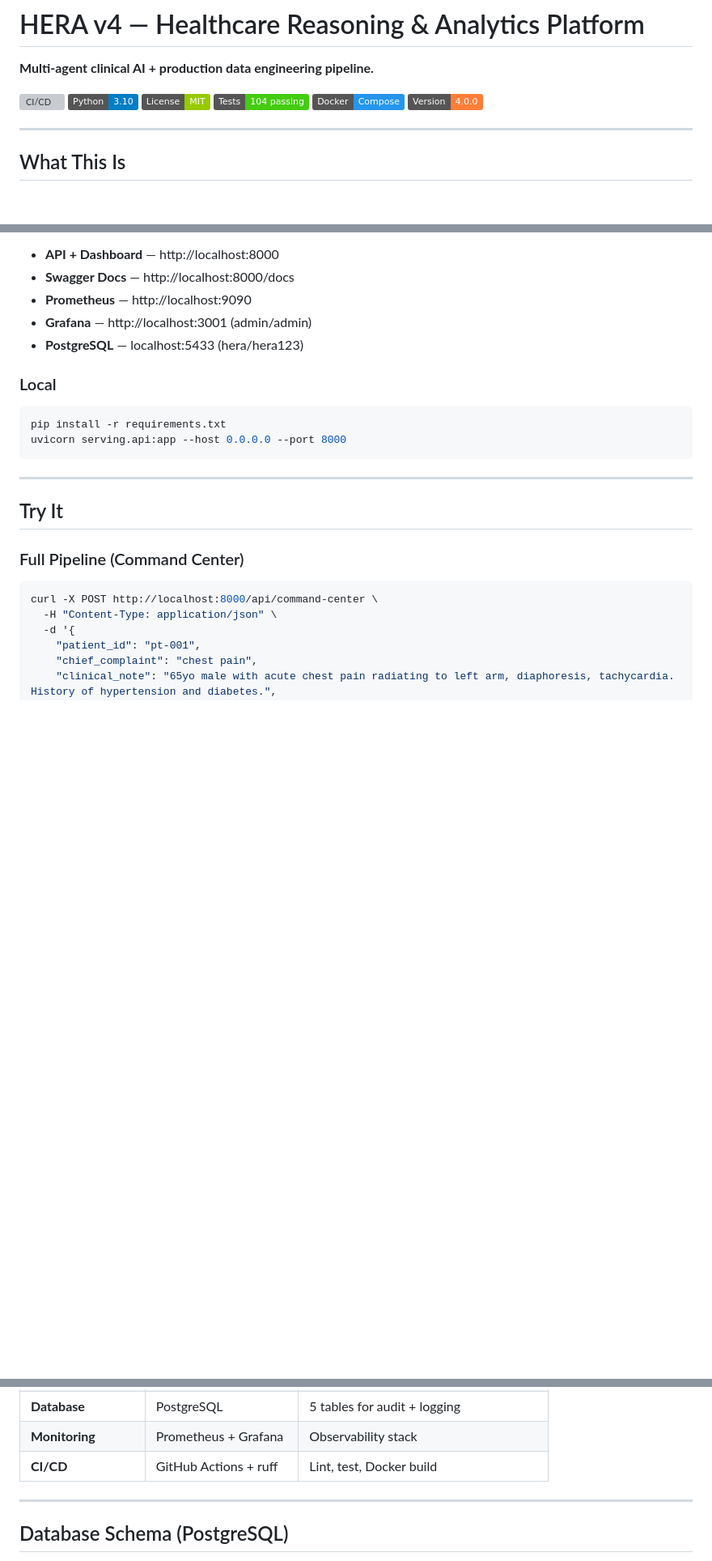
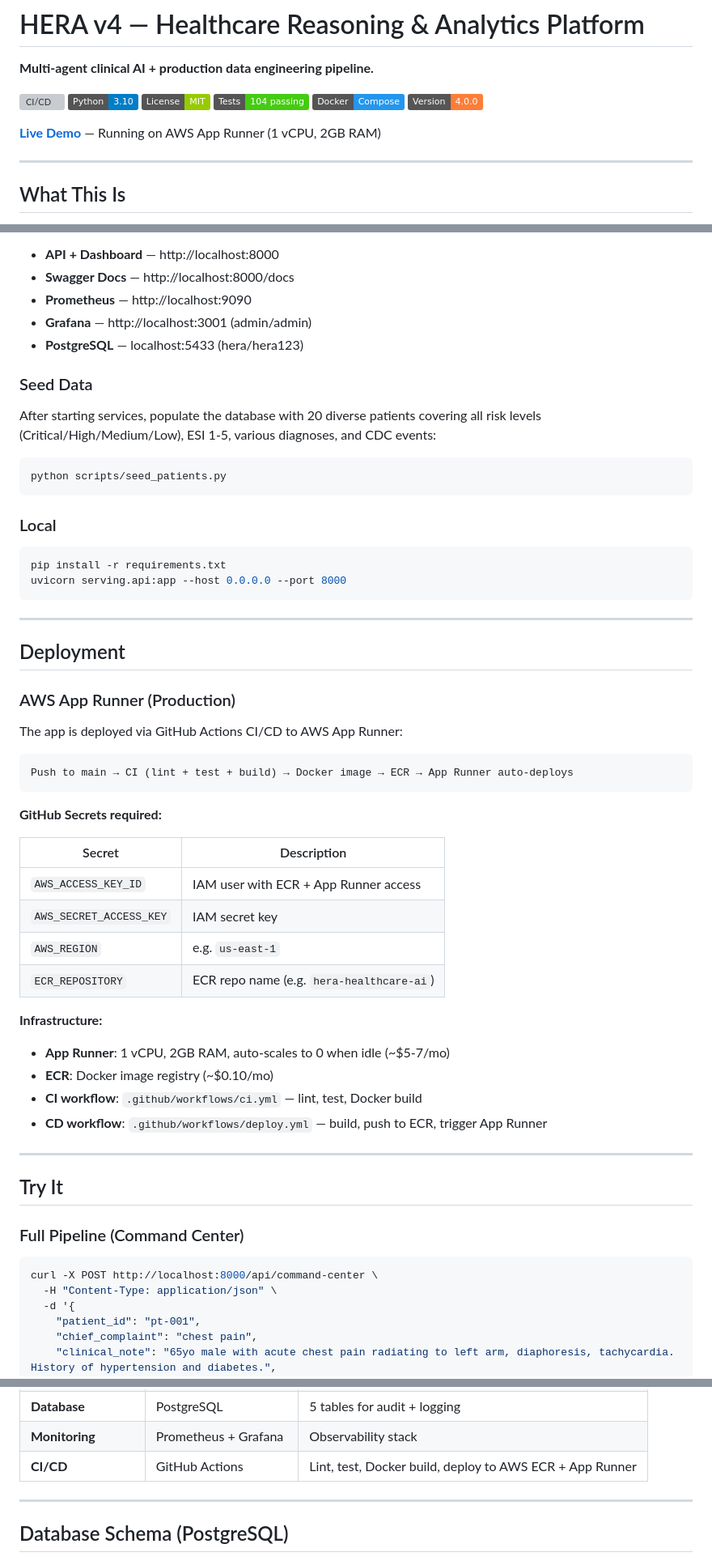
Before and after one commit to Nerdboss-stm/hera-healthcare-ai, a Markdown page: README.md, 3 parts joined by grey strips. Shown at 81% size. GitHub-like rendering; badges without logos; blank space fills up the shorter version; grey boxes are pictures that could not be loaded.

````diff
--- a/README.md
+++ b/README.md
@@ -8,6 +8,8 @@
 ![Tests](https://img.shields.io/badge/Tests-104%20passing-brightgreen)
 ![Docker](https://img.shields.io/badge/Docker-Compose-2496ED)
 ![Version](https://img.shields.io/badge/Version-4.0.0-orange)
+
+**[Live Demo](https://3wihdymitc.us-east-1.awsapprunner.com)** — Running on AWS App Runner (1 vCPU, 2GB RAM)
 
 ---
 
@@ -89,12 +91,47 @@ Services start at:
 - **Grafana** — http://localhost:3001 (admin/admin)
 - **PostgreSQL** — localhost:5433 (hera/hera123)
 
+### Seed Data
+
+After starting services, populate the database with 20 diverse patients covering all risk levels (Critical/High/Medium/Low), ESI 1-5, various diagnoses, and CDC events:
+
+```bash
+python scripts/seed_patients.py
+```
+
 ### Local
 
 ```bash
 pip install -r requirements.txt
 uvicorn serving.api:app --host 0.0.0.0 --port 8000
 ```
+
+---
+
+## Deployment
+
+### AWS App Runner (Production)
+
+The app is deployed via GitHub Actions CI/CD to AWS App Runner:
+
+```
+Push to main → CI (lint + test + build) → Docker image → ECR → App Runner auto-deploys
+```
+
+**GitHub Secrets required:**
+
+| Secret | Description |
+|--------|-------------|
+| `AWS_ACCESS_KEY_ID` | IAM user with ECR + App Runner access |
+| `AWS_SECRET_ACCESS_KEY` | IAM secret key |
+| `AWS_REGION` | e.g. `us-east-1` |
+| `ECR_REPOSITORY` | ECR repo name (e.g. `hera-healthcare-ai`) |
+
+**Infrastructure:**
+- **App Runner**: 1 vCPU, 2GB RAM, auto-scales to 0 when idle (~$5-7/mo)
+- **ECR**: Docker image registry (~$0.10/mo)
+- **CI workflow**: `.github/workflows/ci.yml` — lint, test, Docker build
+- **CD workflow**: `.github/workflows/deploy.yml` — build, push to ECR, trigger App Runner
 
 ---
 
@@ -296,7 +345,7 @@ hera-healthcare-ai/
 | **Catalog** | Custom catalog service | 12 datasets, PII, freshness SLAs |
 | **Database** | PostgreSQL | 5 tables for audit + logging |
 | **Monitoring** | Prometheus + Grafana | Observability stack |
-| **CI/CD** | GitHub Actions + ruff | Lint, test, Docker build |
+| **CI/CD** | GitHub Actions | Lint, test, Docker build, deploy to AWS ECR + App Runner |
 
 ---
 
````
Also changed, not shown: other parts of README.md (+42 -2 lines).
